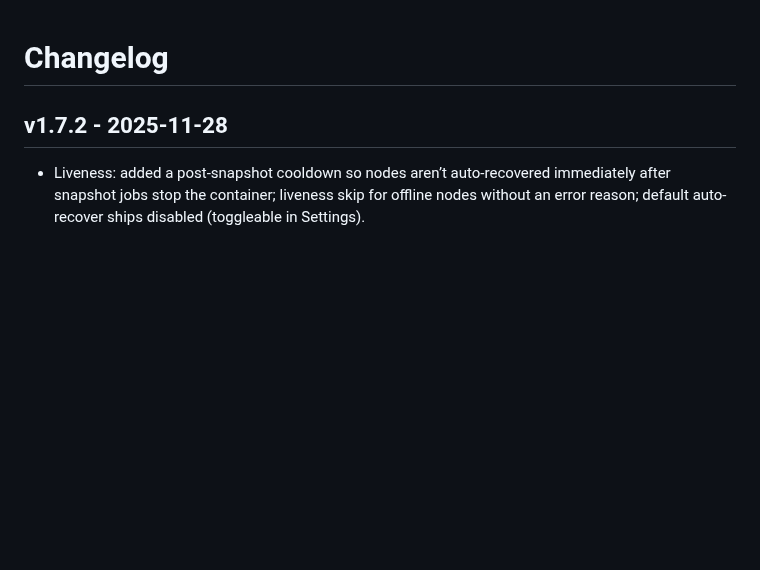
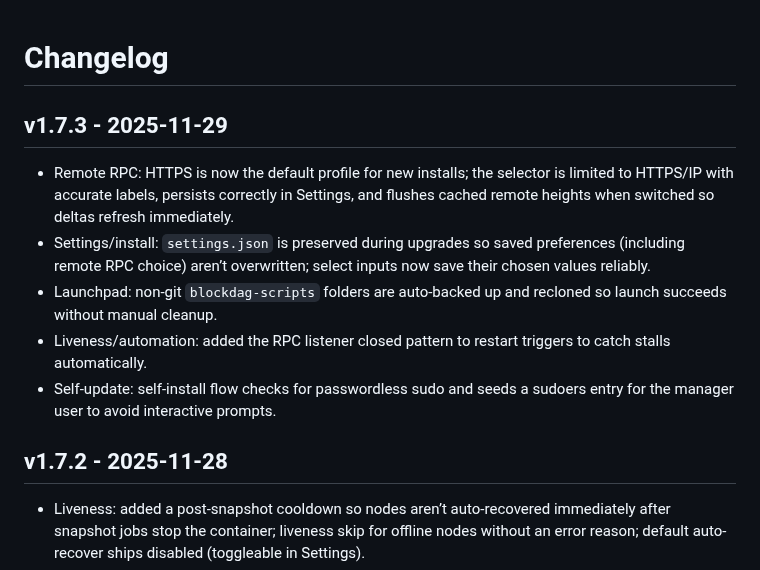
Before and after one commit to murat-taskaynatan/Blockdag-Node-Manager, a Markdown page: CHANGELOG.md, the part around the change. GitHub-like rendering; blank space fills up the shorter version.

Commit message:
Add v1.7.3 changelog

```diff
--- a/CHANGELOG.md
+++ b/CHANGELOG.md
@@ -1,4 +1,12 @@
 # Changelog
+
+## v1.7.3 - 2025-11-29
+
+- Remote RPC: HTTPS is now the default profile for new installs; the selector is limited to HTTPS/IP with accurate labels, persists correctly in Settings, and flushes cached remote heights when switched so deltas refresh immediately.
+- Settings/install: `settings.json` is preserved during upgrades so saved preferences (including remote RPC choice) aren’t overwritten; select inputs now save their chosen values reliably.
+- Launchpad: non-git `blockdag-scripts` folders are auto-backed up and recloned so launch succeeds without manual cleanup.
+- Liveness/automation: added the RPC listener closed pattern to restart triggers to catch stalls automatically.
+- Self-update: self-install flow checks for passwordless sudo and seeds a sudoers entry for the manager user to avoid interactive prompts.
 
 ## v1.7.2 - 2025-11-28
 
```
